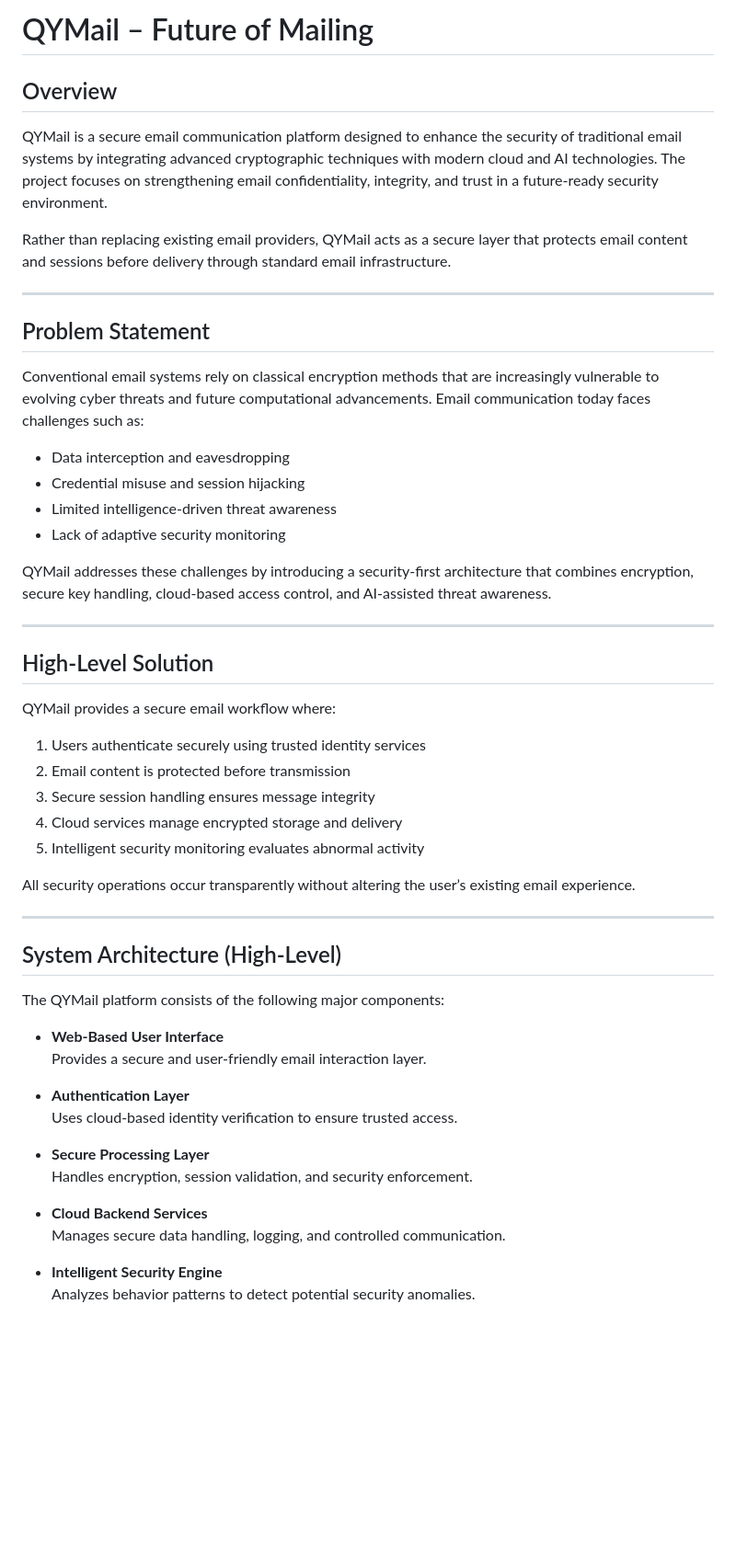
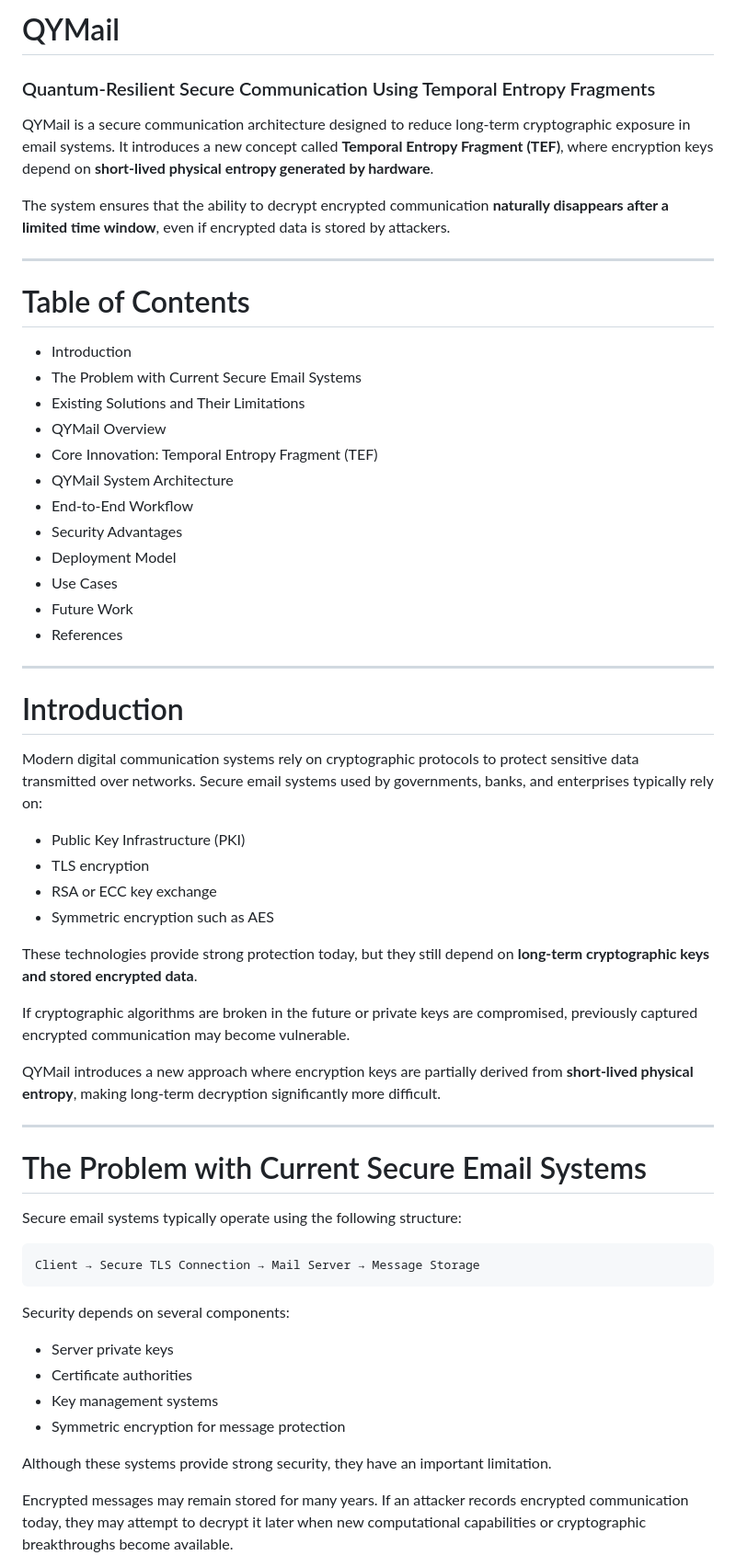
Before and after one commit to yuvanchandar-arch/qymail_goat, a Markdown page: README.md, the part around one of its changes. Shown at 92% size. GitHub-like rendering; blank space fills up the shorter version.

````diff
--- a/README.md
+++ b/README.md
@@ -1,56 +1,63 @@
-# QYMail – Future of Mailing
+# QYMail
 
-## Overview
+### Quantum-Resilient Secure Communication Using Temporal Entropy Fragments
 
-QYMail is a secure email communication platform designed to enhance the security of traditional email systems by integrating advanced cryptographic techniques with modern cloud and AI technologies. The project focuses on strengthening email confidentiality, integrity, and trust in a future-ready security environment.
+QYMail is a secure communication architecture designed to reduce long-term cryptographic exposure in email systems. It introduces a new concept called **Temporal Entropy Fragment (TEF)**, where encryption keys depend on **short-lived physical entropy generated by hardware**.
 
-Rather than replacing existing email providers, QYMail acts as a secure layer that protects email content and sessions before delivery through standard email infrastructure.
+The system ensures that the ability to decrypt encrypted communication **naturally disappears after a limited time window**, even if encrypted data is stored by attackers.
 
 ---
 
-## Problem Statement
+# Table of Contents
 
-Conventional email systems rely on classical encryption methods that are increasingly vulnerable to evolving cyber threats and future computational advancements. Email communication today faces challenges such as:
-
-- Data interception and eavesdropping
-- Credential misuse and session hijacking
-- Limited intelligence-driven threat awareness
-- Lack of adaptive security monitoring
-
-QYMail addresses these challenges by introducing a security-first architecture that combines encryption, secure key handling, cloud-based access control, and AI-assisted threat awareness.
+* Introduction
+* The Problem with Current Secure Email Systems
+* Existing Solutions and Their Limitations
+* QYMail Overview
+* Core Innovation: Temporal Entropy Fragment (TEF)
+* QYMail System Architecture
+* End-to-End Workflow
+* Security Advantages
+* Deployment Model
+* Use Cases
+* Future Work
+* References
 
 ---
 
-## High-Level Solution
+# Introduction
 
-QYMail provides a secure email workflow where:
+Modern digital communication systems rely on cryptographic protocols to protect sensitive data transmitted over networks. Secure email systems used by governments, banks, and enterprises typically rely on:
 
-1. Users authenticate securely using trusted identity services
-2. Email content is protected before transmission
-3. Secure session handling ensures message integrity
-4. Cloud services manage encrypted storage and delivery
-5. Intelligent security monitoring evaluates abnormal activity
+* Public Key Infrastructure (PKI)
+* TLS encryption
+* RSA or ECC key exchange
+* Symmetric encryption such as AES
 
-All security operations occur transparently without altering the user’s existing email experience.
+These technologies provide strong protection today, but they still depend on **long-term cryptographic keys and stored encrypted data**.
+
+If cryptographic algorithms are broken in the future or private keys are compromised, previously captured encrypted communication may become vulnerable.
+
+QYMail introduces a new approach where encryption keys are partially derived from **short-lived physical entropy**, making long-term decryption significantly more difficult.
 
 ---
 
-## System Architecture (High-Level)
+# The Problem with Current Secure Email Systems
 
-The QYMail platform consists of the following major components:
+Secure email systems typically operate using the following structure:
 
-- **Web-Based User Interface**
-  Provides a secure and user-friendly email interaction layer.
+```
+Client → Secure TLS Connection → Mail Server → Message Storage
+```
 
-- **Authentication Layer**
-  Uses cloud-based identity verification to ensure trusted access.
+Security depends on several components:
 
-- **Secure Processing Layer**
-  Handles encryption, session validation, and security enforcement.
+* Server private keys
+* Certificate authorities
+* Key management systems
+* Symmetric encryption for message protection
 
-- **Cloud Backend Services**
-  Manages secure data handling, logging, and controlled communication.
+Although these systems provide strong security, they have an important limitation.
 
-- **Intelligent Security Engine**
-  Analyzes behavior patterns to detect potential security anomalies.
+Encrypted messages may remain stored for many years. If an attacker records encrypted communication today, they may attempt to decrypt it later when new computational capabilities or cryptographic breakthroughs become available.
 
````
Also changed, not shown: other parts of README.md (+242 -29 lines).
